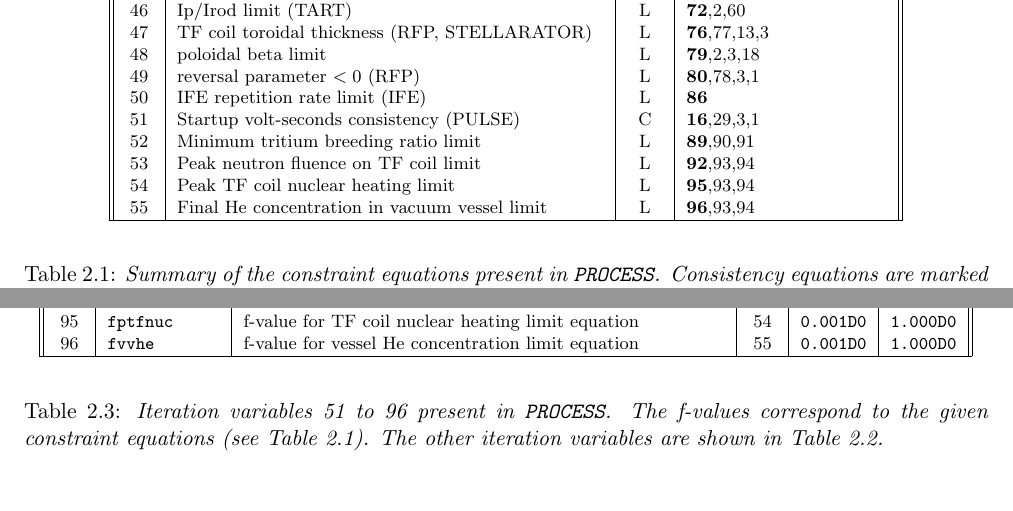
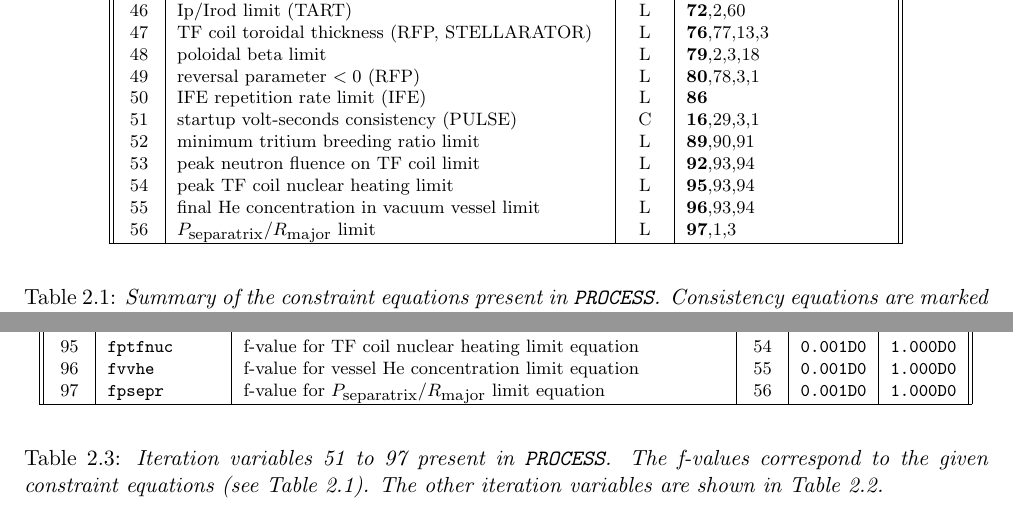
Before and after one commit to griffda/PROCESS-, a LaTeX thesis (process.tex): two parts of pages 14 and 17 of 83, joined at a grey line, cut so that both start at the same text. Compiled offline with pdfLaTeX.

Commit message:
30/09/2013: Added Psep/R limit equation, no.56
git-svn-id: file:///home/pknight/svn/process@190 e011cfe5-9c10-4427-a5a8-2fd3c1eeeea5

```diff
--- a/process.tex
+++ b/process.tex
@@ -596,11 +596,12 @@ J_{\mbox{\scriptsize protection}}$ limit (SCTF)               & L    & \textbf{5
 48  & poloidal beta limit                                 & L    & \textbf{79},2,3,18 \\
 49  & reversal parameter $< 0$ (RFP)                      & L    & \textbf{80},78,3,1 \\
 50  & IFE repetition rate limit (IFE)                     & L    & \textbf{86} \\
-51  & Startup volt-seconds consistency (PULSE)            & C    & \textbf{16},29,3,1 \\
-52  & Minimum tritium breeding ratio limit                & L    & \textbf{89},90,91 \\
-53  & Peak neutron fluence on TF coil limit               & L    & \textbf{92},93,94 \\
-54  & Peak TF coil nuclear heating limit                  & L    & \textbf{95},93,94 \\
-55  & Final He concentration in vacuum vessel limit       & L    & \textbf{96},93,94 \\
+51  & startup volt-seconds consistency (PULSE)            & C    & \textbf{16},29,3,1 \\
+52  & minimum tritium breeding ratio limit                & L    & \textbf{89},90,91 \\
+53  & peak neutron fluence on TF coil limit               & L    & \textbf{92},93,94 \\
+54  & peak TF coil nuclear heating limit                  & L    & \textbf{95},93,94 \\
+55  & final He concentration in vacuum vessel limit       & L    & \textbf{96},93,94 \\
+56  & $P_{\mbox{\scriptsize separatrix}}/R_{\mbox{\scriptsize major}}$ limit & L    & \textbf{97},1,3 \\
 \hline
 \end{tabular}
 \end{center}
@@ -775,11 +776,13 @@ no. & variable name     & description
 94  & \texttt{shldoth}  & outboard shield thickness                               &     & \texttt{0.001D0} & \texttt{10.00D0} \\
 95  & \texttt{fptfnuc}  & f-value for TF coil nuclear heating limit equation      & 54  & \texttt{0.001D0} & \texttt{1.000D0} \\
 96  & \texttt{fvvhe}    & f-value for vessel He concentration limit equation      & 55  & \texttt{0.001D0} & \texttt{1.000D0} \\
+97  & \texttt{fpsepr}   & f-value for $P_{\mbox{\scriptsize separatrix}}/R_{\mbox{\scriptsize major}}$ limit equation & 56
+  & \texttt{0.001D0} & \texttt{1.000D0} \\
 \hline
 \end{tabular}
 \end{center}
 \caption[TABLE_VARS2] {\label{tab:itvars2}
-  \textit{Iteration variables 51 to 96 present in \process. The f-values correspond to the
+  \textit{Iteration variables 51 to 97 present in \process. The f-values correspond to the
     given constraint equations (see Table~\ref{tab:eqns}). The other iteration
     variables are shown in Table~\ref{tab:itvars1}.}
 }
```
Also changed, not shown: 7 other files.
